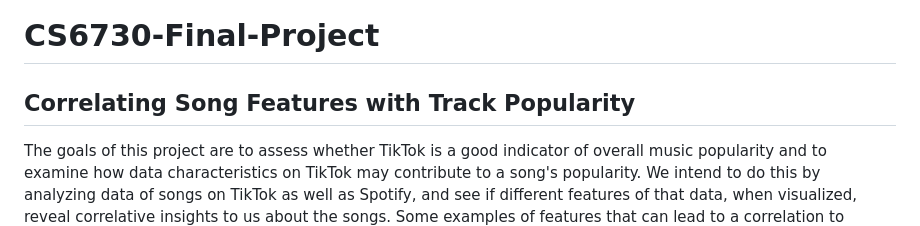
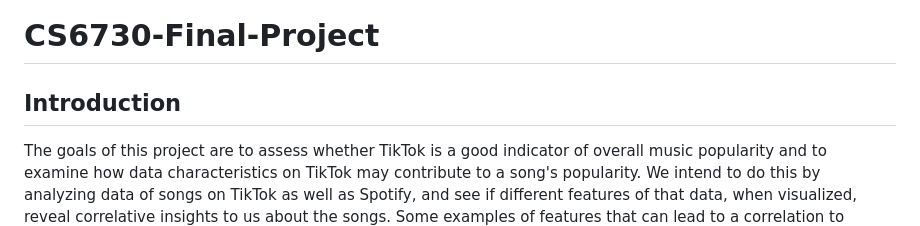
Before and after one commit to EZ586/CS6730-Final-Project, a Markdown page: index.md, the part around the change. GitHub-like rendering.

```diff
--- a/index.md
+++ b/index.md
@@ -5,7 +5,7 @@
   src="https://public.tableau.com/javascripts/api/tableau.embedding.3.latest.min.js"
 ></script>
 
-## Correlating Song Features with Track Popularity
+## Introduction
 
 <p>
 The goals of this project are to assess whether TikTok is a good indicator of overall music popularity and to examine how data characteristics on TikTok may contribute to a song's popularity. We intend to do this by analyzing data of songs on TikTok as well as Spotify, and see if different features of that data, when visualized, reveal correlative insights to us about the songs. Some examples of features that can lead to a correlation to popularity could be the energy and loudness of a song, which are data collected and included in our dataset. We will use the visualizations and analysis to communicate to the viewers what exactly a song being popular on TikTok means for its general popularity. We will also show whether or not certain features contribute more to a song’s overall popularity. Currently, we have an intensity visualization which shows popularity and loudness of songs, looking for a potential correlation, as well as a radial chart that shows how the most popular and least popular songs correlate with different features of the music, revealing correlations. We intend to expand with more detailed visualizations and analysis as the project progresses.
```
